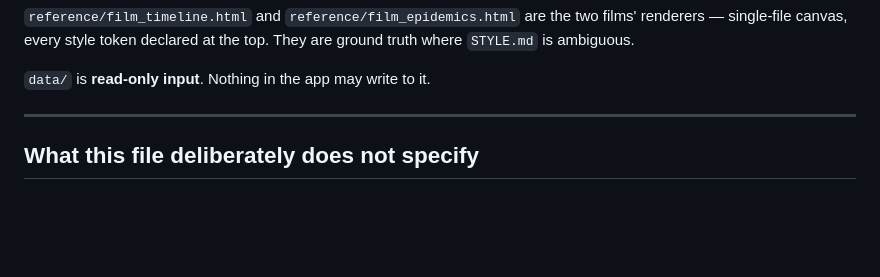
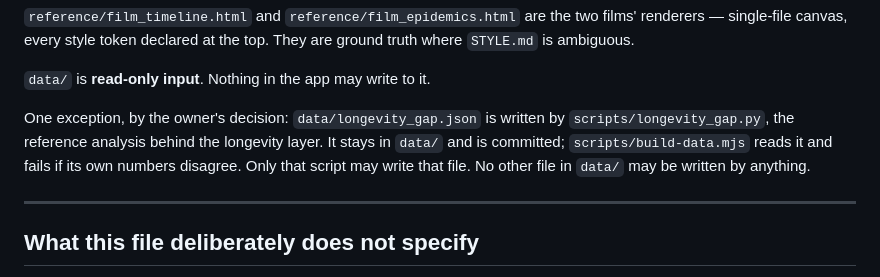
Before and after one commit to gullywompr/hamilton-cemeteries, a Markdown page: CLAUDE.md, the part around the change. GitHub-like rendering; blank space fills up the shorter version.

Commit message:
CLAUDE.md: carve out data/longevity_gap.json from the read-only rule
Co-Authored-By: Claude Opus 5.5 <noreply@anthropic.com>

```diff
--- a/CLAUDE.md
+++ b/CLAUDE.md
@@ -39,6 +39,12 @@ films' renderers — single-file canvas, every style token declared at the top.
 They are ground truth where `STYLE.md` is ambiguous.
 
 `data/` is **read-only input**. Nothing in the app may write to it.
+
+One exception, by the owner's decision: `data/longevity_gap.json` is written
+by `scripts/longevity_gap.py`, the reference analysis behind the longevity
+layer. It stays in `data/` and is committed; `scripts/build-data.mjs` reads it
+and fails if its own numbers disagree. Only that script may write that file.
+No other file in `data/` may be written by anything.
 
 ---
 
```
